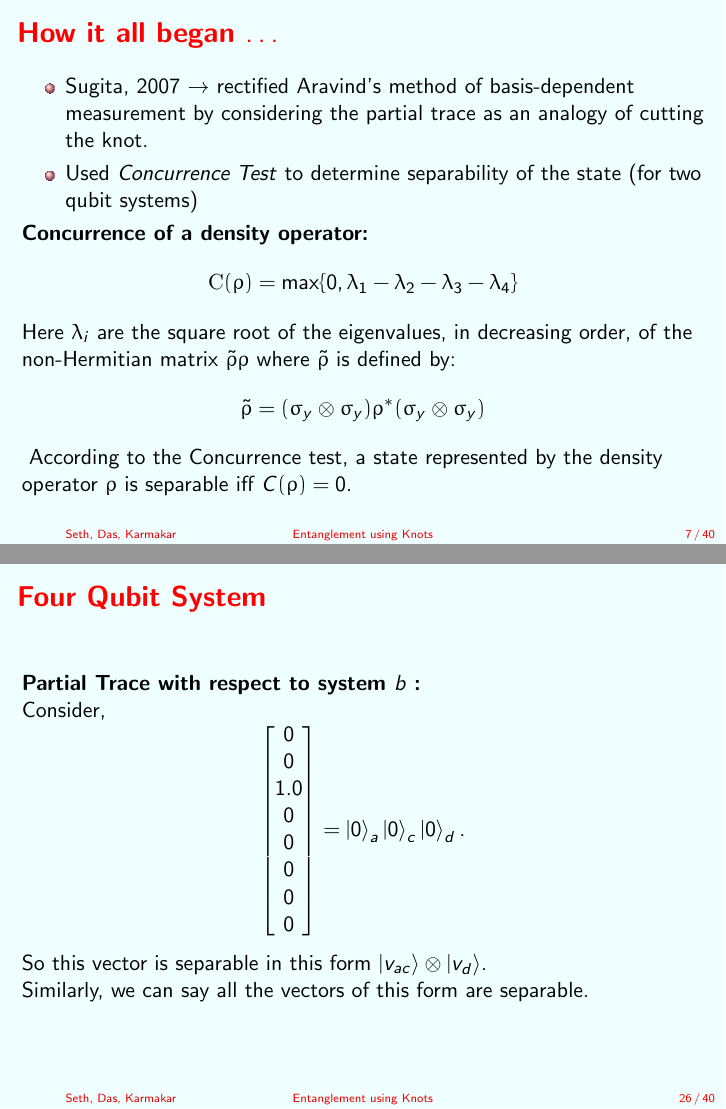
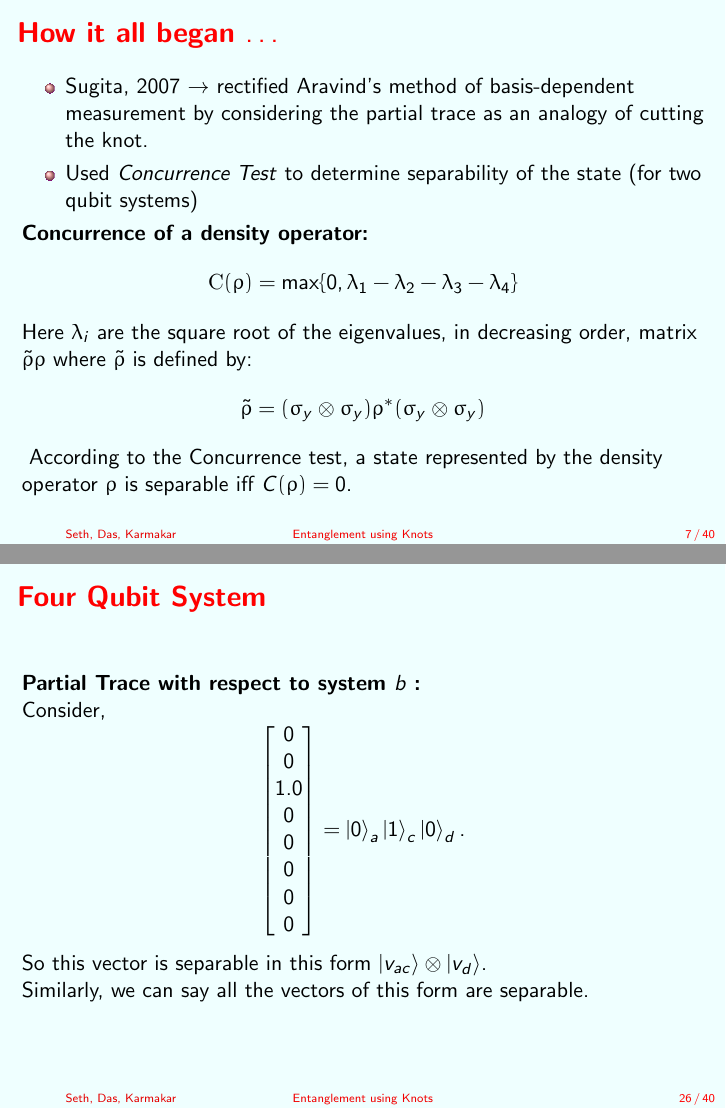
Before and after one commit to LoneWolf1304/PH3203_Term_Project, LaTeX slides (presentation.tex): pages 32 and 124 of 160, joined at a grey line. Compiled offline with pdfLaTeX.

Commit message:
successfully completed!!

```diff
--- a/presentation.tex
+++ b/presentation.tex
@@ -125,9 +125,10 @@
 		\onslide<4->{\textbf{Concurrence of a density operator:}}
 		\onslide<5->{$$\mathrm{C}(\rho) = \max\{0,\lambda_1-\lambda_2-\lambda_3-\lambda_4\}$$
 
-		Here $\lambda_i$ are the square root of the eigenvalues, in decreasing order, of the non-Hermitian matrix $\tilde{\rho}\rho$ where $\tilde{\rho}$ is defined by:
+		Here $\lambda_i$ are the square root of the eigenvalues, in decreasing order, matrix $\tilde{\rho}\rho$ where $\tilde{\rho}$ is defined by:
 		$$\tilde{\rho} = (\sigma_y\otimes\sigma_y)\rho^*(\sigma_y\otimes\sigma_y)$$}
 		\onslide<6->{\noindent According to the Concurrence test, a state represented by the density operator $\rho$ is separable iff $C(\rho)=0$.}
+
 	\end{frame}
 	\begin{frame}{\textbf{Polynomial Approach to Entanglement}}
 		\begin{itemize}
@@ -540,7 +541,7 @@
 
 			Consider,
 			\begin{equation*}
-				\left[\begin{matrix}0\\0\\1.0\\0\\0\\0\\0\\0\end{matrix}\right] = \ket{0}_a\ket{0}_c\ket{0}_d.
+				\left[\begin{matrix}0\\0\\1.0\\0\\0\\0\\0\\0\end{matrix}\right] = \ket{0}_a\ket{1}_c\ket{0}_d.
 			\end{equation*}
 		So this vector is separable in this form $\ket{v_{ac}} \otimes \ket{v_d}$.
 
```
Also changed, not shown: presentation.pdf.
